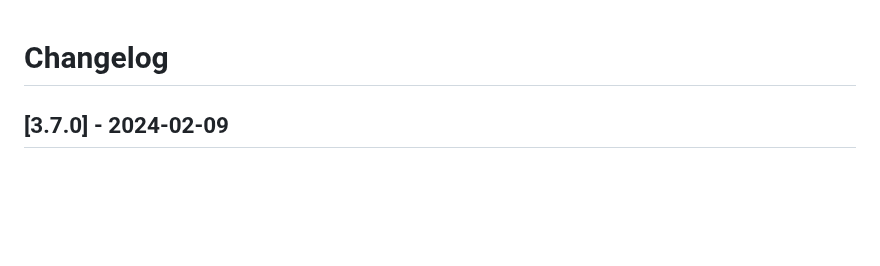
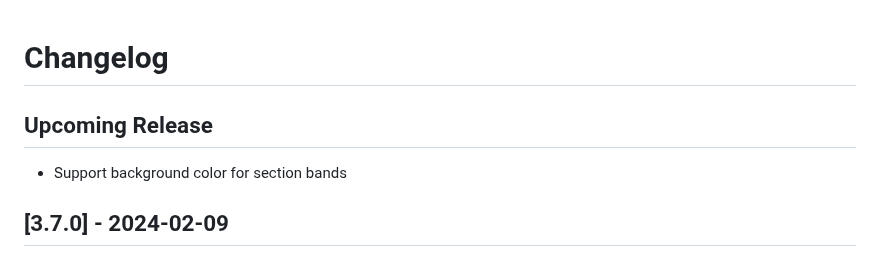
Before and after one commit to jobsta/reportbro-designer, a Markdown page: CHANGELOG.md, the part around the change. GitHub-like rendering; blank space fills up the shorter version.

Commit message:
Update changelog

```diff
--- a/CHANGELOG.md
+++ b/CHANGELOG.md
@@ -1,4 +1,7 @@
 # Changelog
+
+## Upcoming Release
+* Support background color for section bands
 
 ## [3.7.0] - 2024-02-09
 
```
